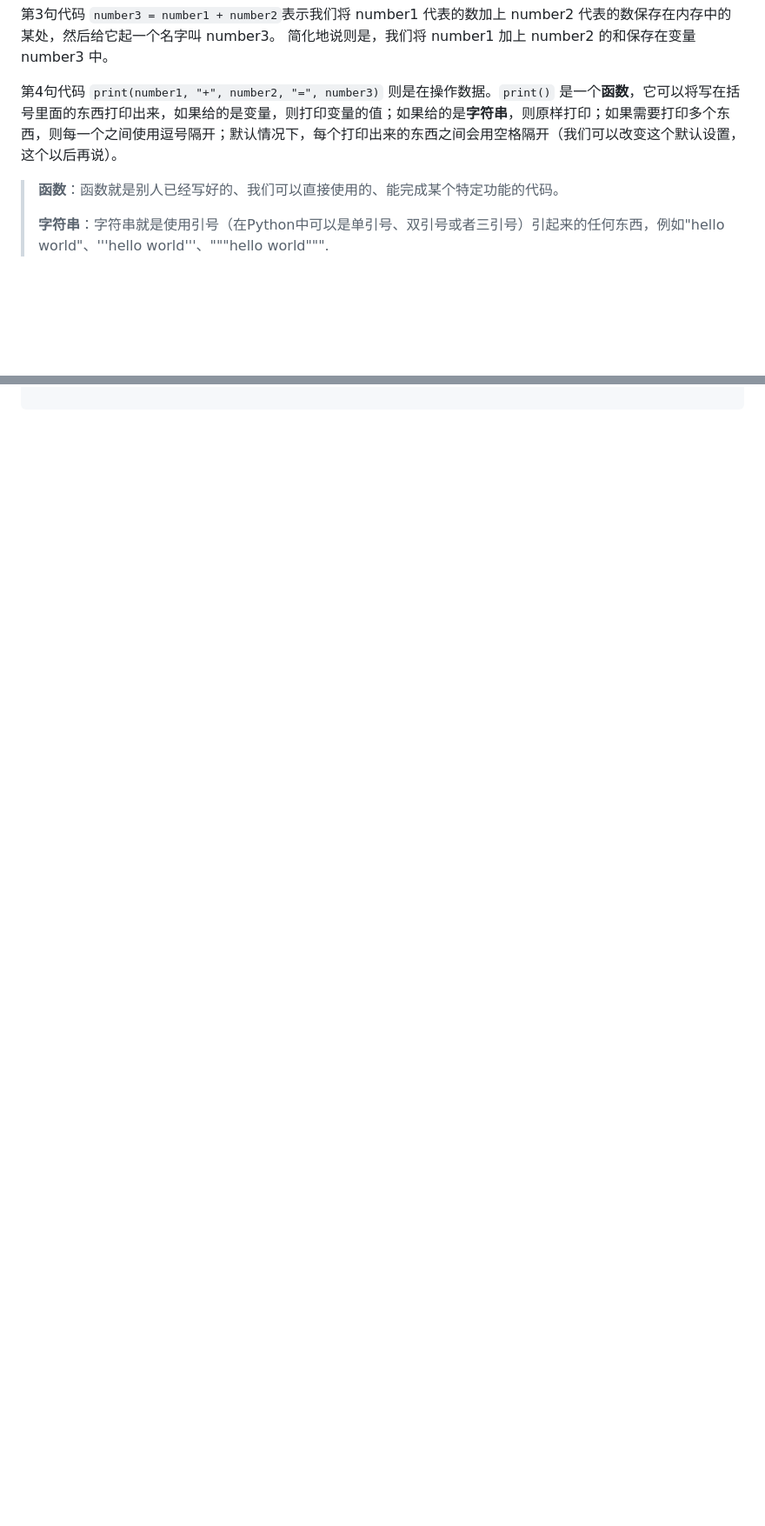
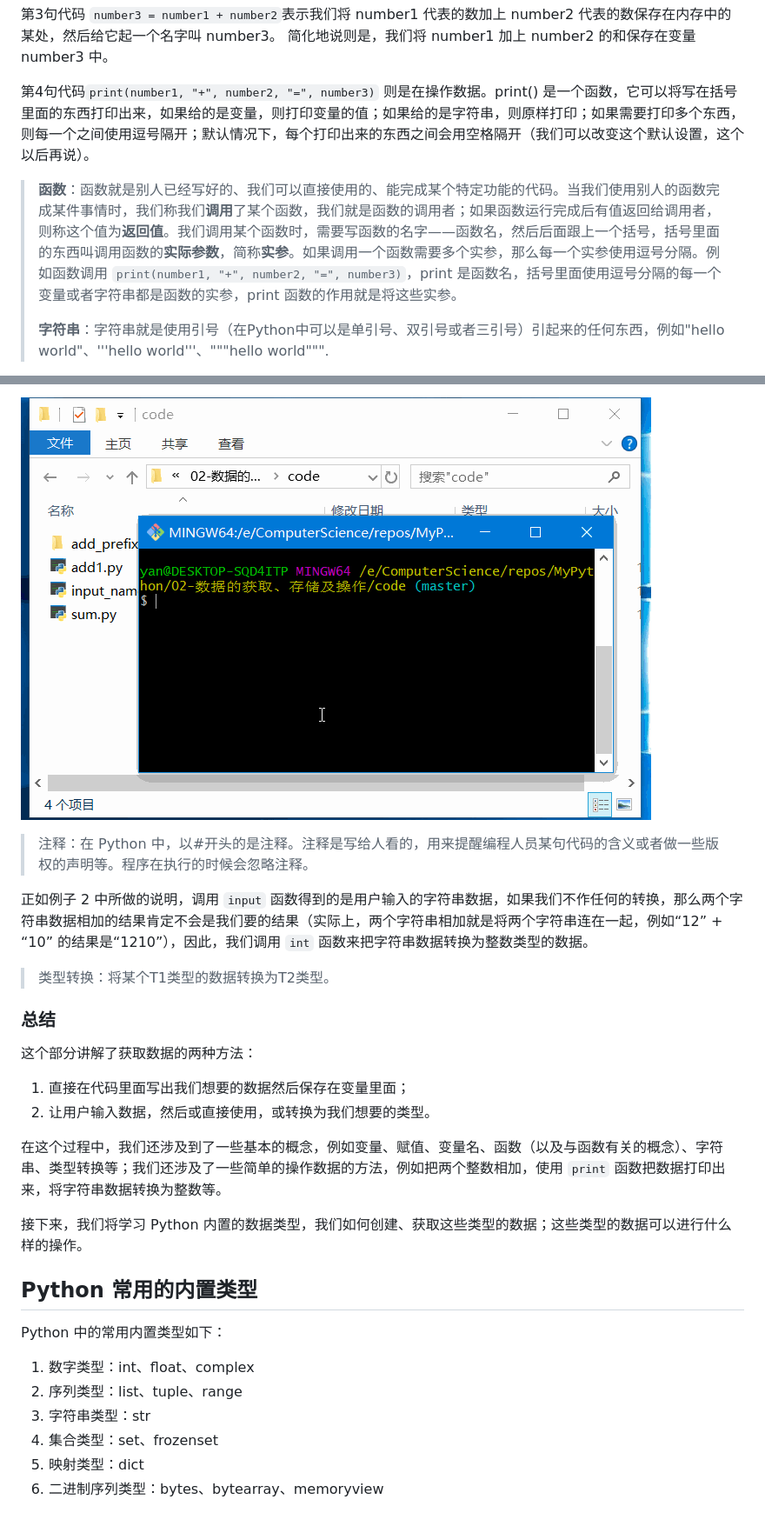
Before and after one commit to Dadaozhijian/MyPython, a Markdown page: 02-数据的获取、存储及操作/01-概览.md, 2 parts joined by grey strips. Shown at 87% size. Rendered like a GitHub page; pictures changed too: 02-数据的获取、存储及操作/imgs/sum.gif (added); blank space fills up the shorter version.

```diff
--- a/02-数据的获取、存储及操作/01-概览.md
+++ b/02-数据的获取、存储及操作/01-概览.md
@@ -32,9 +32,9 @@ print(number1, "+", number2, "=", number3)
 
 第3句代码 `number3 = number1 + number2`表示我们将 number1 代表的数加上 number2 代表的数保存在内存中的某处，然后给它起一个名字叫 number3。 简化地说则是，我们将 number1 加上 number2 的和保存在变量 number3 中。
 
-第4句代码 `print(number1, "+", number2, "=", number3)` 则是在操作数据。`print()` 是一个**函数**，它可以将写在括号里面的东西打印出来，如果给的是变量，则打印变量的值；如果给的是**字符串**，则原样打印；如果需要打印多个东西，则每一个之间使用逗号隔开；默认情况下，每个打印出来的东西之间会用空格隔开（我们可以改变这个默认设置，这个以后再说）。
+第4句代码`print(number1, "+", number2, "=", number3)` 则是在操作数据。print() 是一个函数，它可以将写在括号里面的东西打印出来，如果给的是变量，则打印变量的值；如果给的是字符串，则原样打印；如果需要打印多个东西，则每一个之间使用逗号隔开；默认情况下，每个打印出来的东西之间会用空格隔开（我们可以改变这个默认设置，这个以后再说）。
 
-> **函数**：函数就是别人已经写好的、我们可以直接使用的、能完成某个特定功能的代码。
+> **函数**：函数就是别人已经写好的、我们可以直接使用的、能完成某个特定功能的代码。当我们使用别人的函数完成某件事情时，我们称我们**调用**了某个函数，我们就是函数的调用者；如果函数运行完成后有值返回给调用者，则称这个值为**返回值**。我们调用某个函数时，需要写函数的名字——函数名，然后后面跟上一个括号，括号里面的东西叫调用函数的**实际参数**，简称**实参**。如果调用一个函数需要多个实参，那么每一个实参使用逗号分隔。例如函数调用 `print(number1, "+", number2, "=", number3)`，print 是函数名，括号里面使用逗号分隔的每一个变量或者字符串都是函数的实参，print 函数的作用就是将这些实参。
 >
 > **字符串**：字符串就是使用引号（在Python中可以是单引号、双引号或者三引号）引起来的任何东西，例如"hello world"、'''hello world'''、"""hello world""".
 
@@ -67,0 +93,29 @@ print('Hello,', user_name)
+![](imgs/sum.gif)
+
+> 注释：在 Python 中，以#开头的是注释。注释是写给人看的，用来提醒编程人员某句代码的含义或者做一些版权的声明等。程序在执行的时候会忽略注释。
+
+正如例子 2 中所做的说明，调用 `input` 函数得到的是用户输入的字符串数据，如果我们不作任何的转换，那么两个字符串数据相加的结果肯定不会是我们要的结果（实际上，两个字符串相加就是将两个字符串连在一起，例如“12” + “10” 的结果是“1210”），因此，我们调用 `int` 函数来把字符串数据转换为整数类型的数据。
+
+> 类型转换：将某个T1类型的数据转换为T2类型。
+
+### 总结
+
+这个部分讲解了获取数据的两种方法：
+
+1. 直接在代码里面写出我们想要的数据然后保存在变量里面；
+2. 让用户输入数据，然后或直接使用，或转换为我们想要的类型。
+
+在这个过程中，我们还涉及到了一些基本的概念，例如变量、赋值、变量名、函数（以及与函数有关的概念）、字符串、类型转换等；我们还涉及了一些简单的操作数据的方法，例如把两个整数相加，使用 `print` 函数把数据打印出来，将字符串数据转换为整数等。
+
+接下来，我们将学习 Python 内置的数据类型，我们如何创建、获取这些类型的数据；这些类型的数据可以进行什么样的操作。
+
+## Python  常用的内置类型
+
+Python 中的常用内置类型如下：
+
+1. 数字类型：int、float、complex
+2. 序列类型：list、tuple、range
+3. 字符串类型：str
+4. 集合类型：set、frozenset
+5. 映射类型：dict
+6. 二进制序列类型：bytes、bytearray、memoryview
```
Also changed, not shown: other parts of 02-数据的获取、存储及操作/01-概览.md (+27 -2 lines), 02-数据的获取、存储及操作/00-主要内容.md (+3 -0 lines), 02-数据的获取、存储及操作/02-数字类型.md (added, +1 -0 lines), README.md (deleted, +0 -2 lines), 02-数据的获取、存储及操作/imgs/input_name.gif (added), 2 other files.
